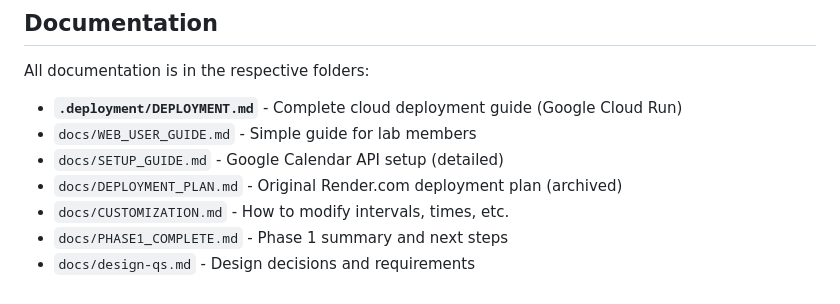
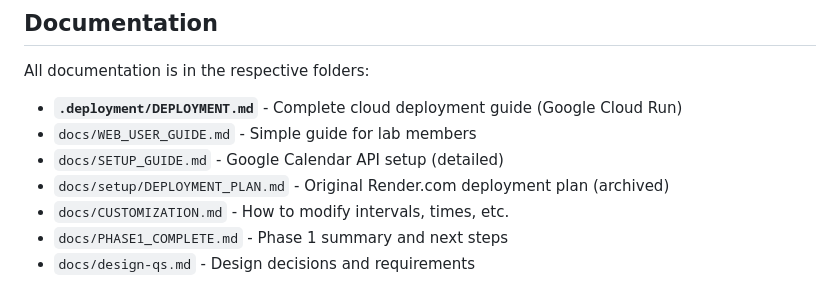
Before and after one commit to brown-ccv/community-gcal-lab-automation, a Markdown page: README.md, the part around the change. Rendered like a GitHub page.

Commit message:
Fix documentation path reference in README
Co-authored-by: eldu <5270855+eldu@users.noreply.github.com>

```diff
--- a/README.md
+++ b/README.md
@@ -173,7 +173,7 @@ All documentation is in the respective folders:
 - **`.deployment/DEPLOYMENT.md`** - Complete cloud deployment guide (Google Cloud Run)
 - `docs/WEB_USER_GUIDE.md` - Simple guide for lab members
 - `docs/SETUP_GUIDE.md` - Google Calendar API setup (detailed)
-- `docs/DEPLOYMENT_PLAN.md` - Original Render.com deployment plan (archived)
+- `docs/setup/DEPLOYMENT_PLAN.md` - Original Render.com deployment plan (archived)
 - `docs/CUSTOMIZATION.md` - How to modify intervals, times, etc.
 - `docs/PHASE1_COMPLETE.md` - Phase 1 summary and next steps
 - `docs/design-qs.md` - Design decisions and requirements
```
